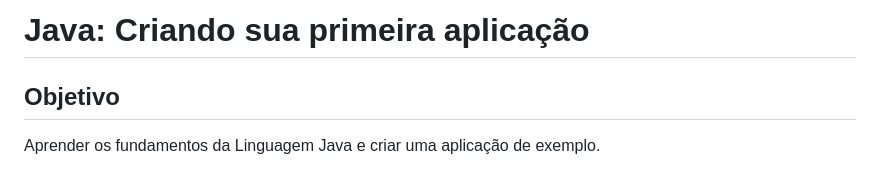
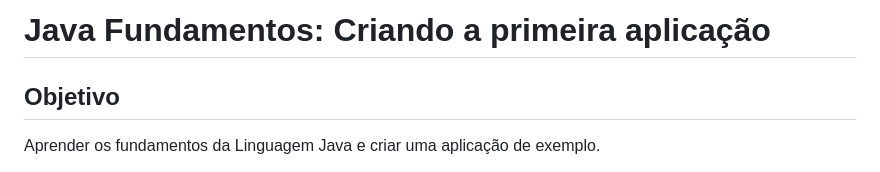
Before and after one commit to Mdsoare/oracle-next-education, a Markdown page: 06-Java/Java-Fundamentos/README.md, the part around the change. GitHub-like rendering.

Commit message:
Docs: Atltera título no arquivo README.md

```diff
--- a/06-Java/Java-Fundamentos/README.md
+++ b/06-Java/Java-Fundamentos/README.md
@@ -1,4 +1,4 @@
-# Java: Criando sua primeira aplicação
+# Java Fundamentos: Criando a primeira aplicação
 
 ## Objetivo
 
```
